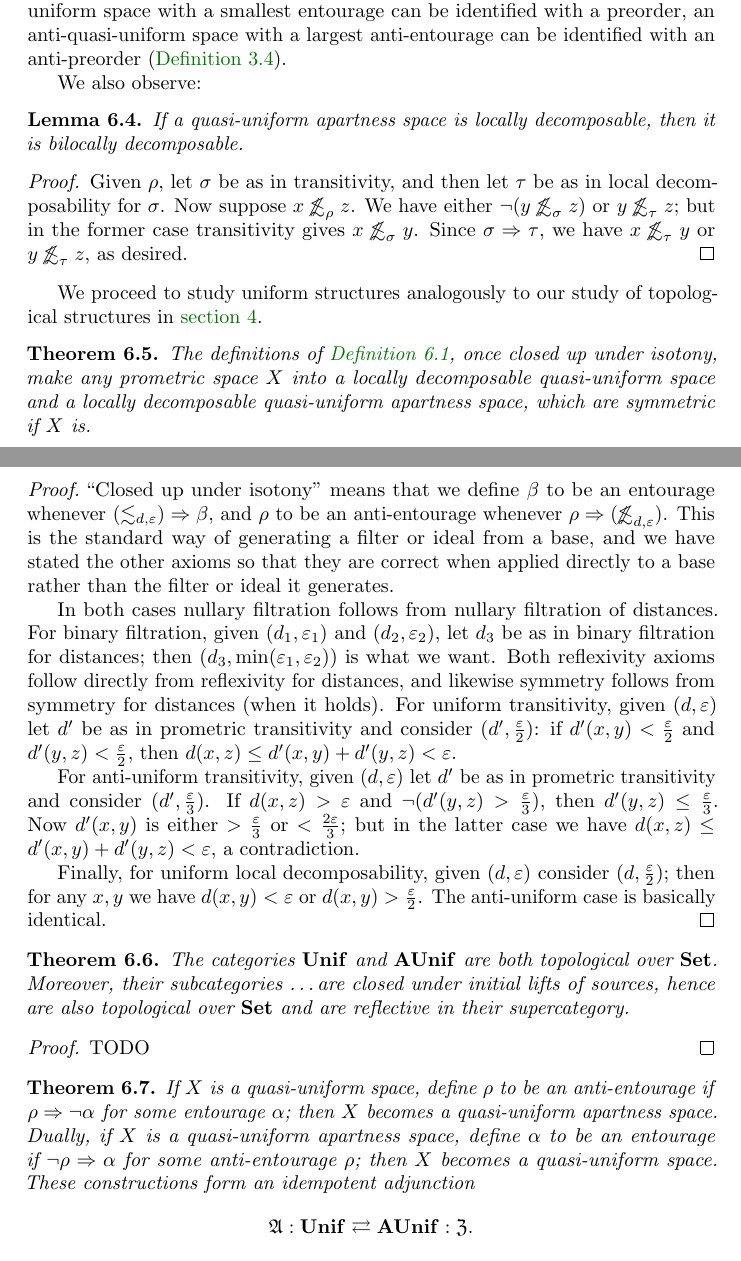
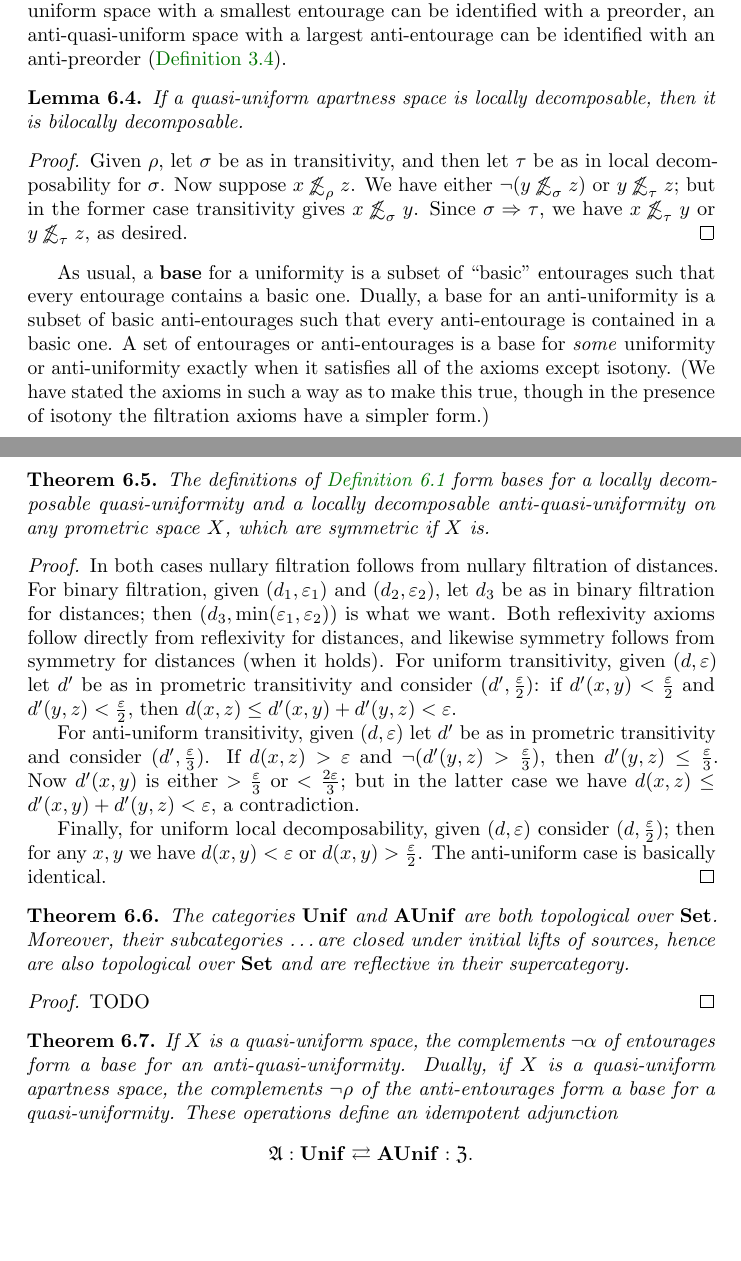
Before and after one commit to mikeshulman/syntop, a LaTeX document (syntop.tex): two parts of pages 24 and 25 of 26 before the commit and two parts of pages 24 and 25 of 27 after it, joined at a grey line, cut so that both start at the same text, the shorter picture padded with empty space. Compiled offline with pdfLaTeX.

Commit message:
sketch unif

```diff
--- a/syntop.tex
+++ b/syntop.tex
@@ -1043,8 +1043,6 @@ Less well-known is the dual notion of uniform apartness.
 Note that the ``bilocal transitivity'' condition for a uniform apartness is weaker than what we have called bilocal decomposability.
 Just as a quasi-uniform space with a smallest entourage can be identified with a preorder, an anti-quasi-uniform space with a largest anti-entourage can be identified with an anti-preorder (\cref{def:anti-preorder}).
 
-We also observe:
-
 \begin{lem}
   If a quasi-uniform apartness space is locally decomposable, then it is bilocally decomposable.
 \end{lem}
@@ -1055,15 +1053,15 @@ We also observe:
   Since $\si\implies\tau$, we have $x\oapt_\tau y$ or $y\oapt_\tau z$, as desired.
 \end{proof}
 
-We proceed to study uniform structures analogously to our study of topological structures in \cref{sec:point-set}.
+As usual, a \textbf{base} for a uniformity is a subset of ``basic'' entourages such that every entourage contains a basic one.
+Dually, a base for an anti-uniformity is a subset of basic anti-entourages such that every anti-entourage is contained in a basic one.
+A set of entourages or anti-entourages is a base for \emph{some} uniformity or anti-uniformity exactly when it satisfies all of the axioms except isotony.
+(We have stated the axioms in such a way as to make this true, though in the presence of isotony the filtration axioms have a simpler form.)
 
-\begin{thm}
-  The definitions of \cref{def:pmet-unif}, once closed up under isotony, make any prometric space $X$ into a locally decomposable quasi-uniform space and a locally decomposable quasi-uniform apartness space, which are symmetric if $X$ is.
+\begin{thm}\label{thm:pmet-unif}
+  The definitions of \cref{def:pmet-unif} form bases for a locally decomposable quasi-uniformity and a locally decomposable anti-quasi-uniformity on any prometric space $X$, which are symmetric if $X$ is.
 \end{thm}
 \begin{proof}
-  ``Closed up under isotony'' means that we define $\be$ to be an entourage whenever $(\leapx_{d,\ep})\implies \be$, and $\rho$ to be an anti-entourage whenever $\rho \implies (\oapt_{d,\ep})$.
-  This is the standard way of generating a filter or ideal from a base, and we have stated the other axioms so that they are correct when applied directly to a base rather than the filter or ideal it generates.
-
   In both cases nullary filtration follows from nullary filtration of distances.
   For binary filtration, given $(d_1,\ep_1)$ and $(d_2,\ep_2)$, let $d_3$ be as in binary filtration for distances; then $(d_3,\min(\ep_1,\ep_2))$ is what we want.
   Both reflexivity axioms follow directly from reflexivity for distances, and likewise symmetry follows from symmetry for distances (when it holds).
@@ -1087,9 +1085,9 @@ We proceed to study uniform structures analogously to our study of topological s
 \end{proof}
 
 \begin{thm}
-  If $X$ is a quasi-uniform space, define $\rho$ to be an anti-entourage if $\rho\implies\neg\al$ for some entourage $\al$; then $X$ becomes a quasi-uniform apartness space.
-  Dually, if $X$ is a quasi-uniform apartness space, define $\al$ to be an entourage if $\neg\rho\implies\al$ for some anti-entourage $\rho$; then $X$ becomes a quasi-uniform space.
-  These constructions form an idempotent adjunction
+  If $X$ is a quasi-uniform space, the complements $\neg\al$ of entourages form a base for an anti-quasi-uniformity.
+  Dually, if $X$ is a quasi-uniform apartness space, the complements $\neg\rho$ of the anti-entourages form a base for a quasi-uniformity.
+  These operations define an idempotent adjunction
   \[ \anti : \Unif \rightleftarrows \AUnif : \neigh. \]
   Moreover:
   \begin{enumerate}
```
Also changed, not shown: syntop.tex (27 more changed lines).
